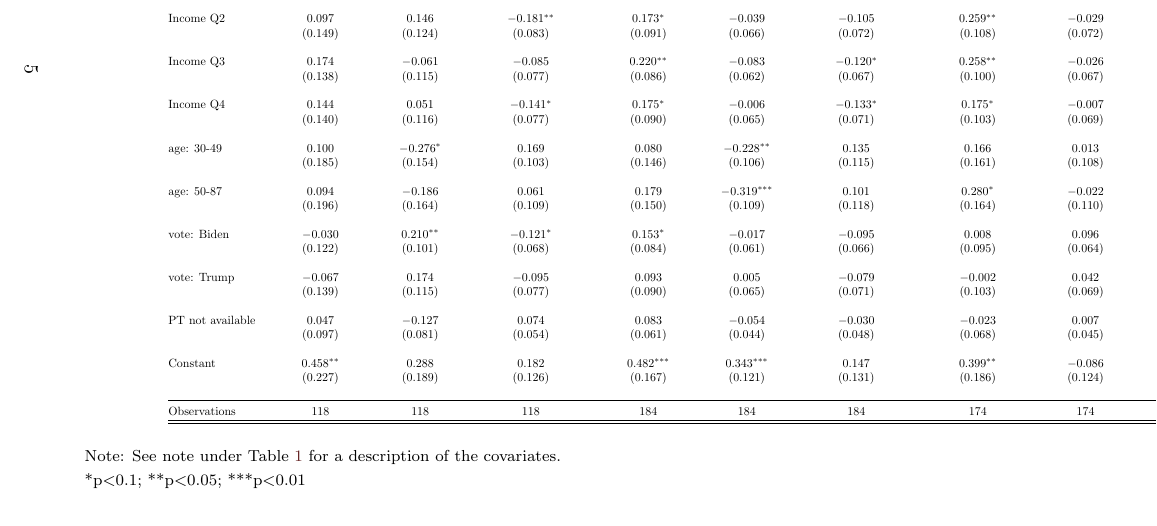
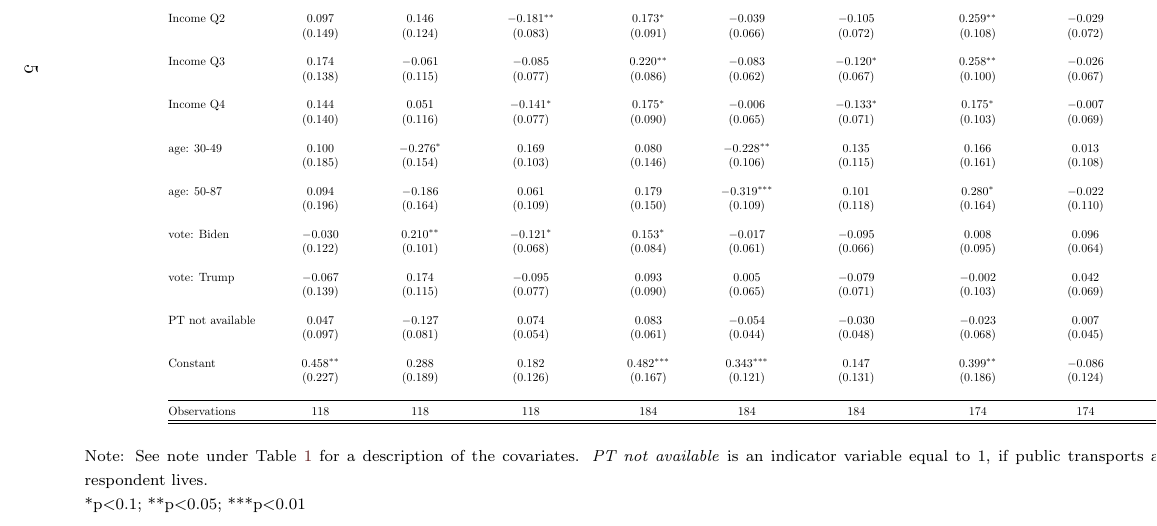
Before and after one commit to bixiou/oecd_climate, a LaTeX document (tables/draft_pdf/Tables Climate OECD.tex): part of page 5 of 42, cut so that both start at the same text. The pictures show the PDF file tables/draft_pdf/Tables Climate OECD.pdf that the author committed with the source.

Commit message:
info on covariate for PT

```diff
--- a/tables/draft_pdf/Tables Climate OECD.tex
+++ b/tables/draft_pdf/Tables Climate OECD.tex
@@ -44,7 +44,7 @@
 	\begin{center}
 		\scalebox{0.6}{\input{"../transports.tex"}}
 	\end{center}
-	{\footnotesize Note: See note under Table \ref{table heating} for a description of the covariates.
+	{\footnotesize Note: See note under Table \ref{table heating} for a description of the covariates. \textit{PT not available} is an indicator variable equal to 1, if public transports are not available where the respondent lives.
 	\newline *p$<$0.1; **p$<$0.05; ***p$<$0.01}
 \end{table}
 \end{landscape}
```
Also changed, not shown: tables/draft_pdf/Tables Climate OECD.pdf, 3 other files.
